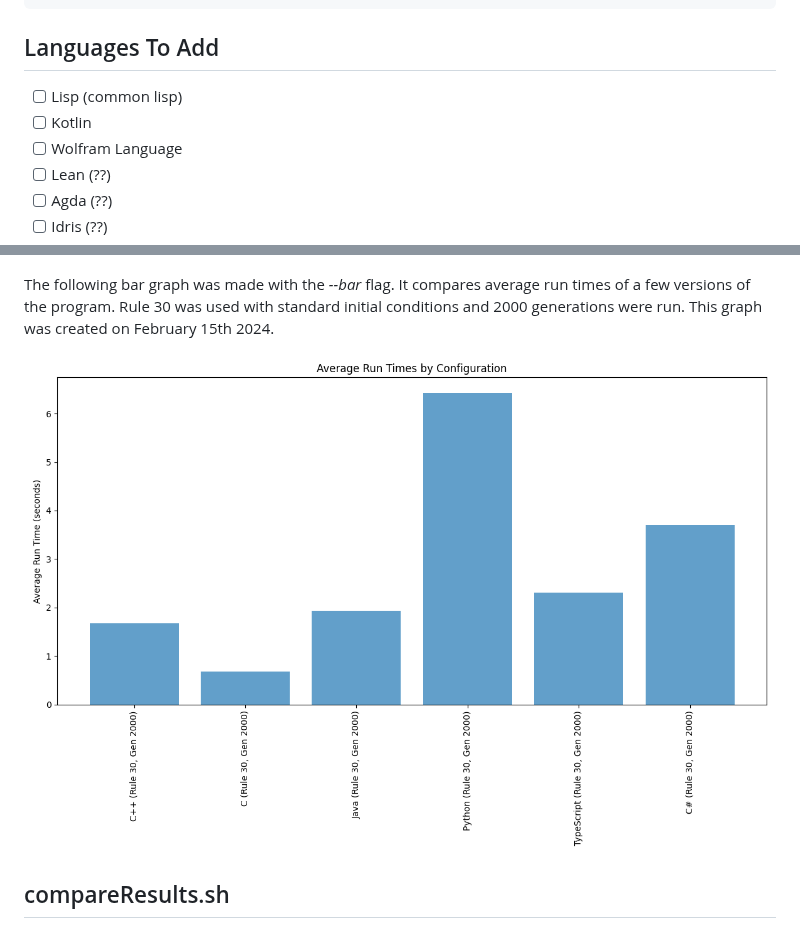
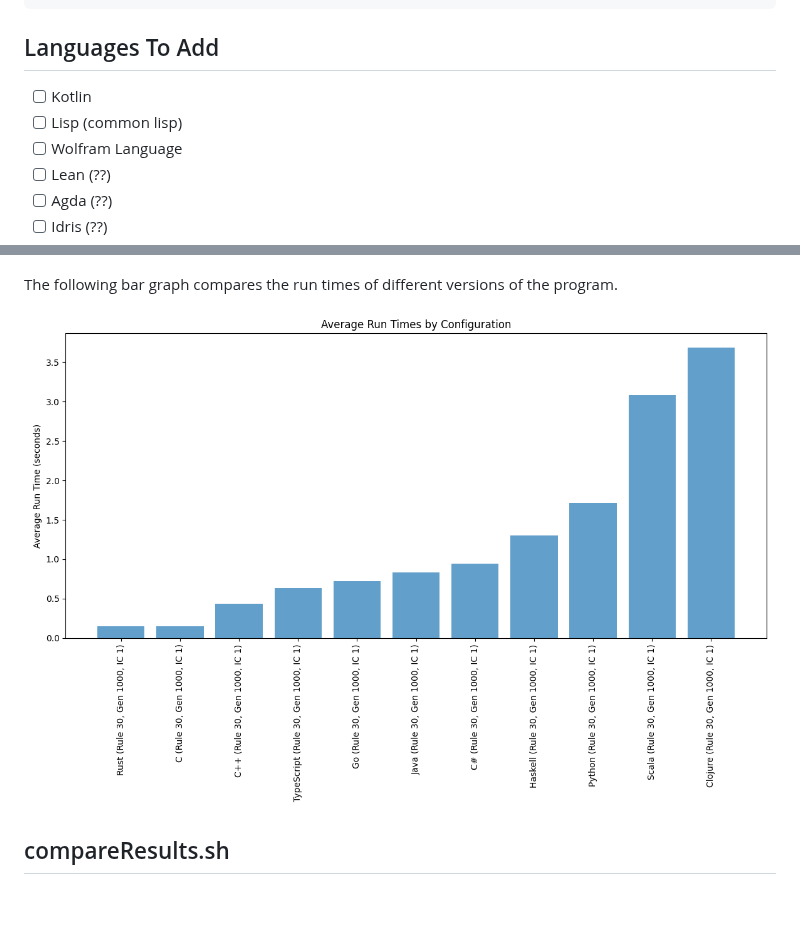
Before and after one commit to willpiam/elementary-cellular-automaton, a Markdown page: ReadMe.md, 2 parts joined by grey strips. Rendered like a GitHub page; pictures changed too: media/configurations_vs_runtime.png (added); blank space fills up the shorter version.

```diff
--- a/ReadMe.md
+++ b/ReadMe.md
@@ -93,8 +93,8 @@ Clear results:
 
 ## Languages To Add
 
+- [ ] Kotlin
 - [ ] Lisp (common lisp)
-- [ ] Kotlin
 - [ ] Wolfram Language
 - [ ] Lean (??)
 - [ ] Agda (??)
@@ -137,9 +137,9 @@ The following plot shows the relationship between the number of generations and
 
 ![A graph depicting the relationship between the number of generations and the run time of the program](media/generations_vs_runtime.png)
 
-The following bar graph was made with the *--bar* flag. It compares average run times of a few versions of the program. Rule 30 was used with standard initial conditions and 2000 generations were run. This graph was created on February 15th 2024.
+The following bar graph compares the run times of different versions of the program.
 
-![A bar graph comparing the C, C++, Python, and TypeScript run times](media/R30G2000STDIC.png)
+![A bar graph comparing all run times](media/configurations_vs_runtime.png)
 
 ## compareResults.sh
 
```
Also changed, not shown: 1 other file.
